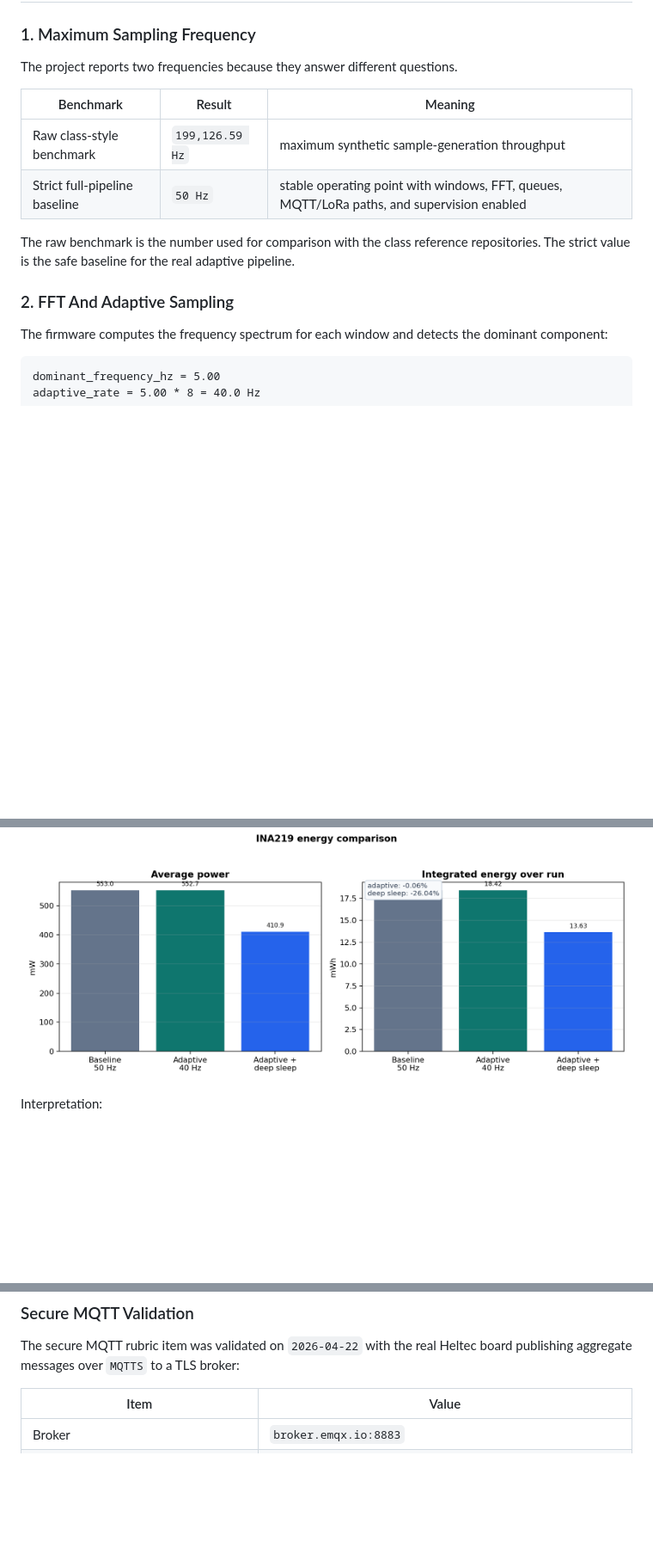
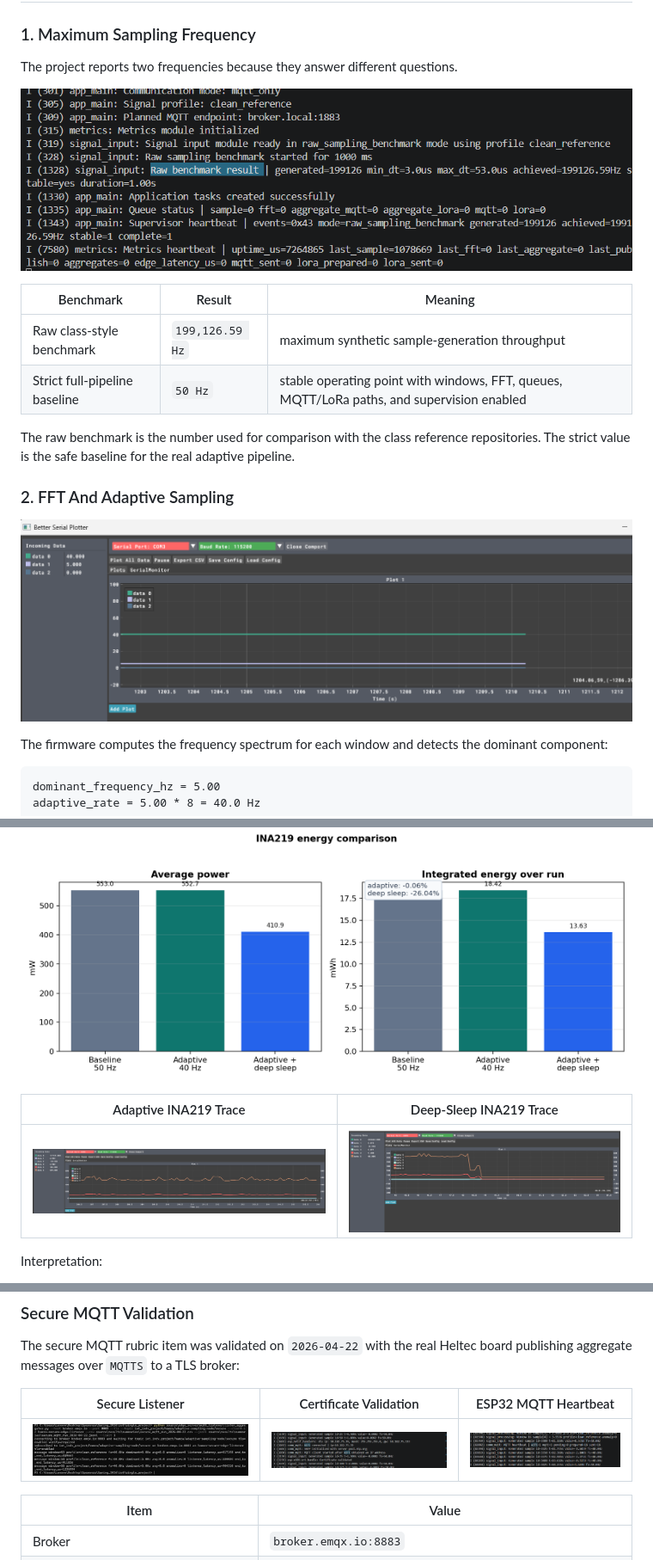
Before and after one commit to hamzaabedlkadr-b/iot_indv_project, a Markdown page: README.md, 3 parts joined by grey strips. Shown at 86% size. Drawn GitHub-style; blank space fills up the shorter version.

Commit message:
Place evidence screenshots in README sections

```diff
--- a/README.md
+++ b/README.md
@@ -144,6 +144,8 @@ FreeRTOS task responsibilities:
 
 The project reports two frequencies because they answer different questions.
 
+![Raw sampling frequency benchmark](./source/pics/Sampling_frequency.png)
+
 | Benchmark | Result | Meaning |
 | --- | --- | --- |
 | Raw class-style benchmark | `199,126.59 Hz` | maximum synthetic sample-generation throughput |
@@ -152,6 +154,8 @@ The project reports two frequencies because they answer different questions.
 The raw benchmark is the number used for comparison with the class reference repositories. The strict value is the safe baseline for the real adaptive pipeline.
 
 ### 2. FFT And Adaptive Sampling
+
+![Live adaptive sampling proof](./source/pics/2026-04-18_better_serial_plotter_live_view.png)
 
 The firmware computes the frequency spectrum for each window and detects the dominant component:
 
@@ -256,6 +274,10 @@ The final INA219 measurement compares fixed baseline and adaptive mode using the
 | Delta vs baseline | reference | `-0.06%` | `-26.04%` |
 
 ![Energy comparison plot](./source/pics/result_energy_comparison_2026-04-22.png)
+
+| Adaptive INA219 Trace | Deep-Sleep INA219 Trace |
+| --- | --- |
+| ![BetterSerialPlotter adaptive INA219 trace.](./source/pics/2026-04-21_ina219_adaptive_betterserialplotter.png) | ![BetterSerialPlotter deep-sleep INA219 trace.](./source/pics/2026-04-21_ina219_deepsleep_betterserialplotter.png) |
 
 Interpretation:
 
@@ -293,6 +315,10 @@ Evidence:
 ### Secure MQTT Validation
 
 The secure MQTT rubric item was validated on `2026-04-22` with the real Heltec board publishing aggregate messages over `MQTTS` to a TLS broker:
+
+| Secure Listener | Certificate Validation | ESP32 MQTT Heartbeat |
+| --- | --- | --- |
+| ![Secure MQTT listener receiving TLS messages.](./source/pics/2026-04-22_secure_mqtt_listener_tls.png) | ![ESP32 certificate validation log.](./source/pics/2026-04-22_secure_mqtt_cert_validated.png) | ![ESP32 MQTT heartbeat showing connected and sent counts.](./source/pics/2026-04-22_secure_mqtt_heltec_sent.png) |
 
 | Item | Value |
 | --- | --- |
```
Also changed, not shown: other parts of README.md (+14 -0 lines).
